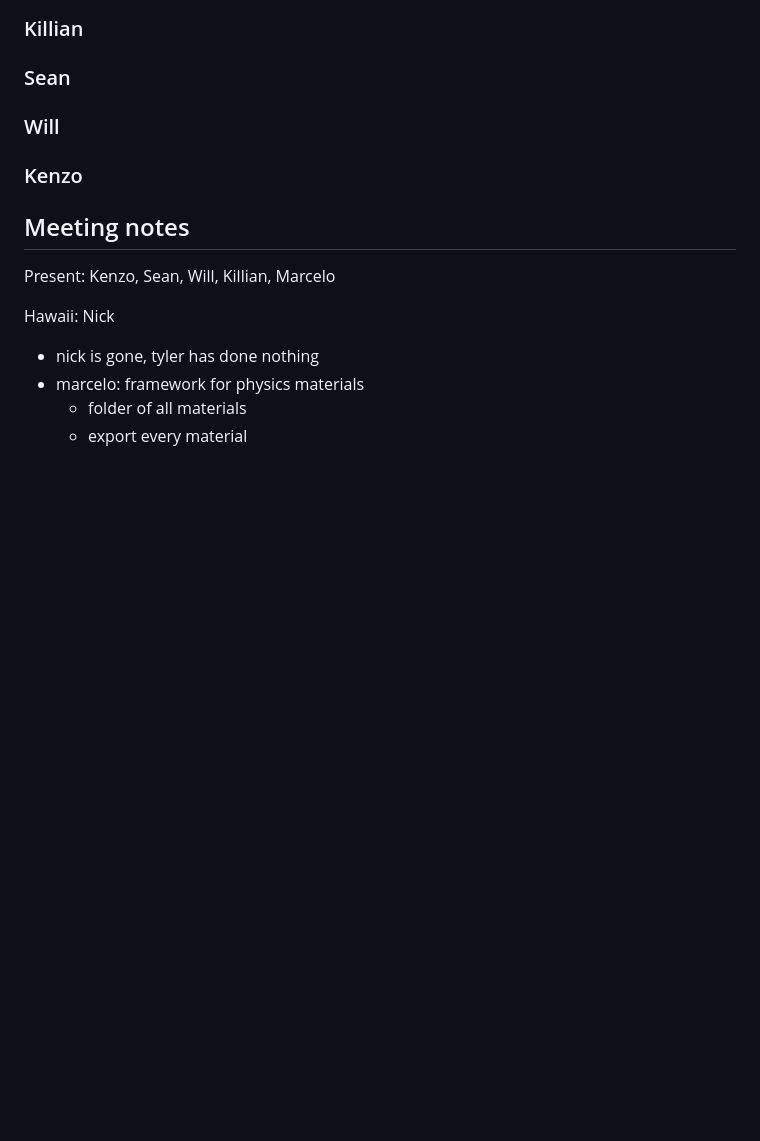
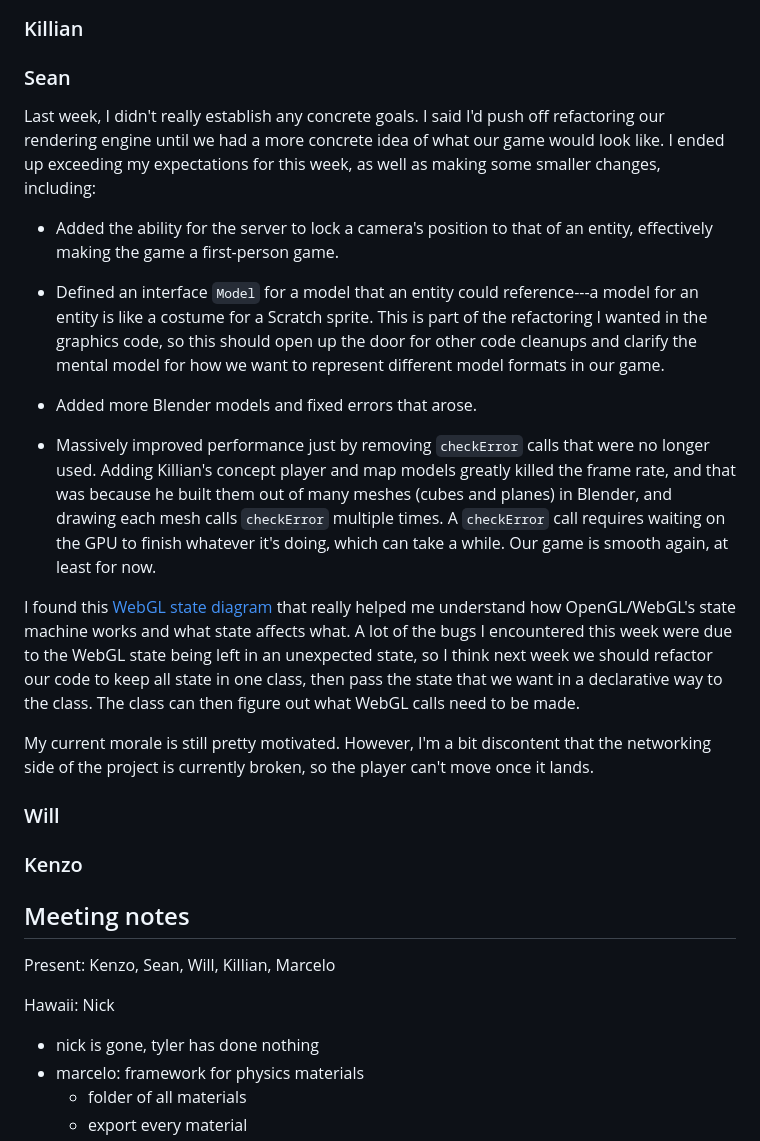
Before and after one commit to ucsd-cse125-sp24/group1-website, a Markdown page: content/weekly-reports/week-04.md, the part around the change printed below. Rendered like a GitHub page; blank space fills up the shorter version.

```diff
--- a/content/weekly-reports/week-04.md
+++ b/content/weekly-reports/week-04.md
@@ -118,6 +118,20 @@ Meeting: [Sunday, April 28, 2024](#meeting-notes)
 
 ### Sean
 
+Last week, I didn't really establish any concrete goals. I said I'd push off refactoring our rendering engine until we had a more concrete idea of what our game would look like. I ended up exceeding my expectations for this week, as well as making some smaller changes, including:
+
+- Added the ability for the server to lock a camera's position to that of an entity, effectively making the game a first-person game.
+
+- Defined an interface `Model` for a model that an entity could reference---a model for an entity is like a costume for a Scratch sprite. This is part of the refactoring I wanted in the graphics code, so this should open up the door for other code cleanups and clarify the mental model for how we want to represent different model formats in our game.
+
+- Added more Blender models and fixed errors that arose.
+
+- Massively improved performance just by removing `checkError` calls that were no longer used. Adding Killian's concept player and map models greatly killed the frame rate, and that was because he built them out of many meshes (cubes and planes) in Blender, and drawing each mesh calls `checkError` multiple times. A `checkError` call requires waiting on the GPU to finish whatever it's doing, which can take a while. Our game is smooth again, at least for now.
+
+I found this [WebGL state diagram](https://webglfundamentals.org/webgl/lessons/resources/webgl-state-diagram.html) that really helped me understand how OpenGL/WebGL's state machine works and what state affects what. A lot of the bugs I encountered this week were due to the WebGL state being left in an unexpected state, so I think next week we should refactor our code to keep all state in one class, then pass the state that we want in a declarative way to the class. The class can then figure out what WebGL calls need to be made.
+
+My current morale is still pretty motivated. However, I'm a bit discontent that the networking side of the project is currently broken, so the player can't move once it lands.
+
 ### Will
 
 ### Kenzo
```
Also changed, not shown: other parts of content/weekly-reports/week-04.md (+4 -4 lines), images/dev/first-person-poster.png (added), images/dev/more-shapes-poster.png (added), images/dev/movement-poster.png (added), 2 other files.
